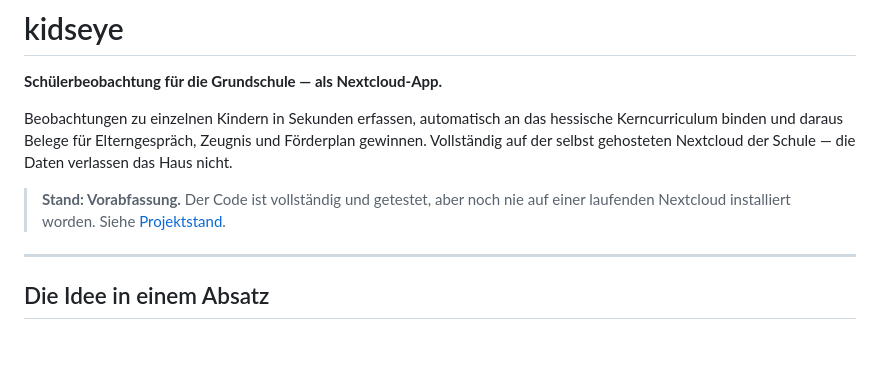
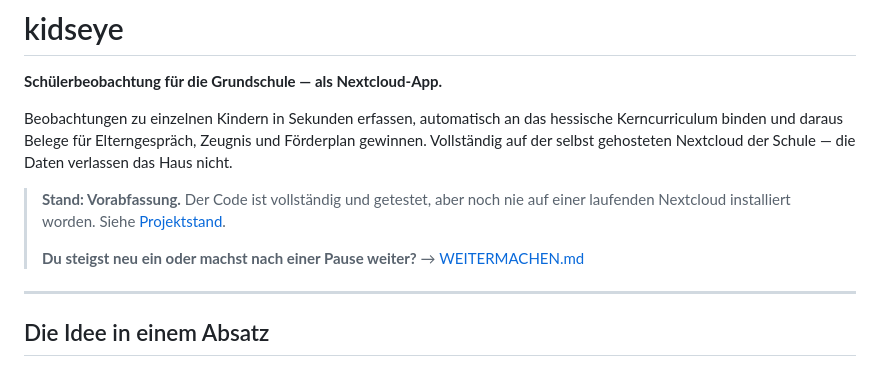
Before and after one commit to foe05/kidseye, a Markdown page: README.md, the part around the change. GitHub-like rendering; blank space fills up the shorter version.

```diff
--- a/README.md
+++ b/README.md
@@ -9,6 +9,9 @@ Schule — die Daten verlassen das Haus nicht.
 
 > **Stand: Vorabfassung.** Der Code ist vollständig und getestet, aber noch nie
 > auf einer laufenden Nextcloud installiert worden. Siehe [Projektstand](#projektstand).
+>
+> **Du steigst neu ein oder machst nach einer Pause weiter?**
+> → [WEITERMACHEN.md](WEITERMACHEN.md)
 
 ---
 
```
Also changed, not shown: WEITERMACHEN.md (added, +219 -0 lines).
